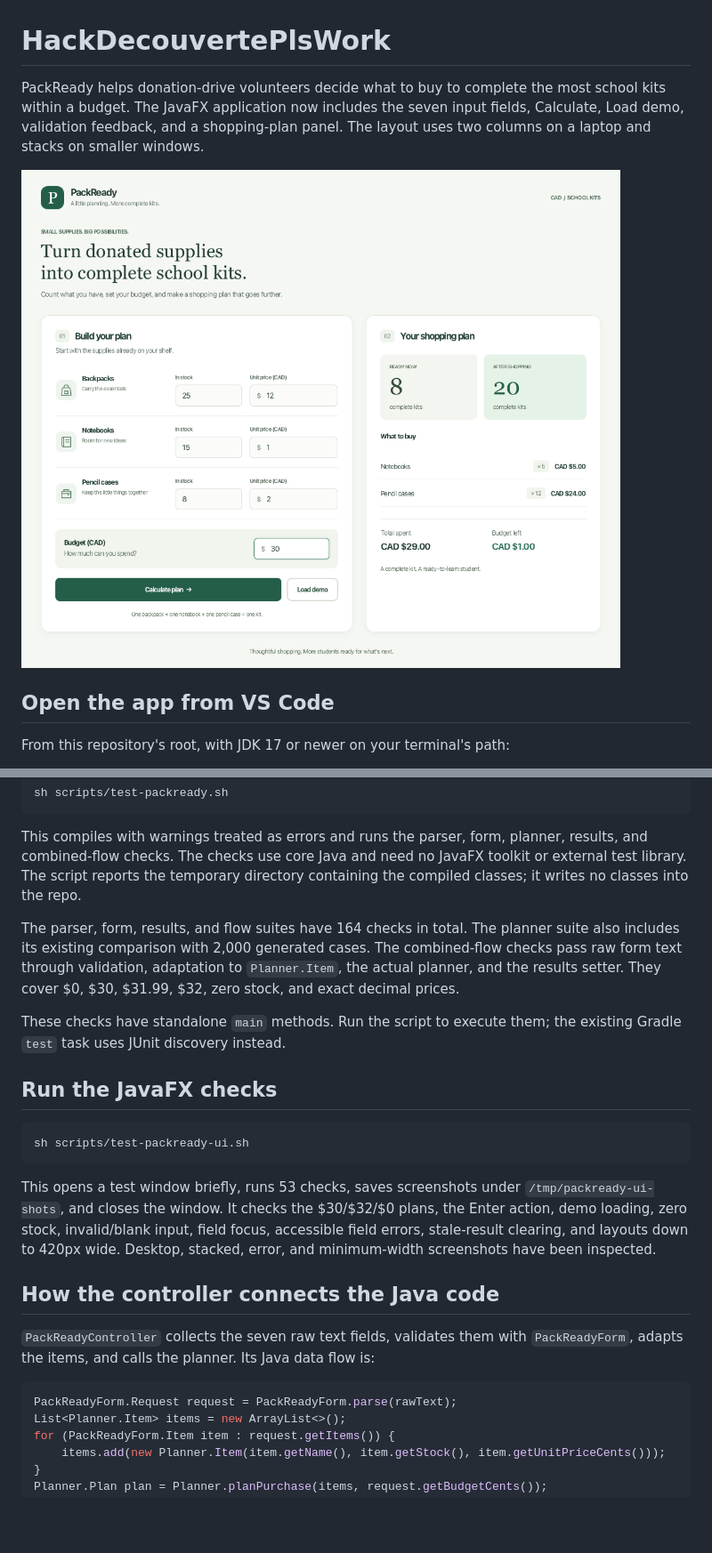
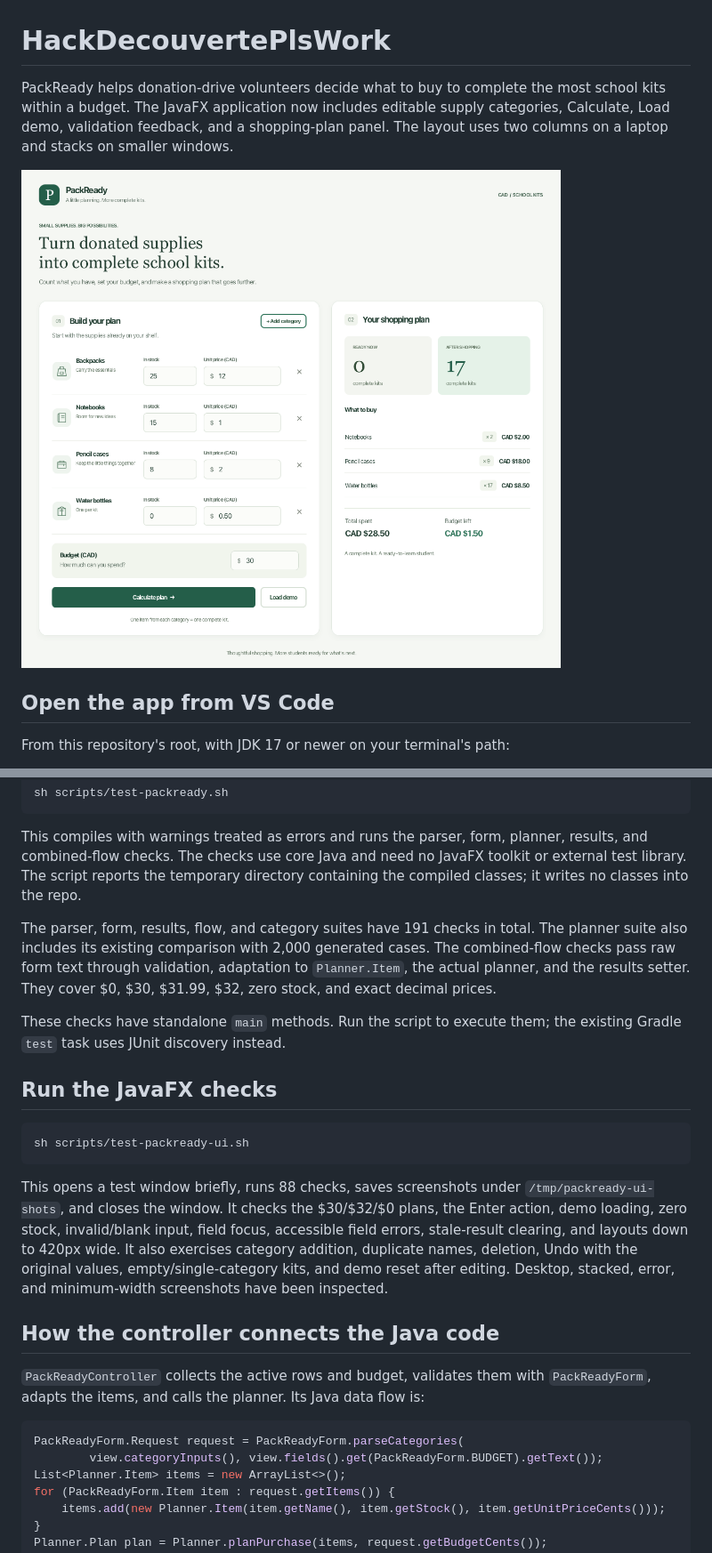
Before and after one commit to akmoussy/HackDecouvertePlsWork, a Markdown page: README.md, 2 parts joined by grey strips. Shown at 89% size. GitHub-like rendering; pictures changed too: docs/packready-preview.png; blank space fills up the shorter version.

Commit message:
Add editable kit categories with remove and undo controls

````diff
--- a/README.md
+++ b/README.md
@@ -1,7 +1,7 @@
 # HackDecouvertePlsWork
 
 PackReady helps donation-drive volunteers decide what to buy to complete the
-most school kits within a budget. The JavaFX application now includes the seven
-input fields, Calculate, Load demo, validation feedback, and a shopping-plan
+most school kits within a budget. The JavaFX application now includes editable
+supply categories, Calculate, Load demo, validation feedback, and a shopping-plan
 panel. The layout uses two columns on a laptop and stacks on smaller windows.
 
@@ -66,7 +99,7 @@ planner, results, and combined-flow checks. The checks use core Java and need
 no JavaFX toolkit or external test library. The script reports the temporary
 directory containing the compiled classes; it writes no classes into the repo.
 
-The parser, form, results, and flow suites have 164 checks in total. The planner
+The parser, form, results, flow, and category suites have 191 checks in total. The planner
 suite also includes its existing comparison with 2,000 generated cases. The
 combined-flow checks pass raw form text through validation, adaptation to
 `Planner.Item`, the actual planner, and the results setter. They cover $0, $30,
@@ -81,19 +114,22 @@ the existing Gradle `test` task uses JUnit discovery instead.
 sh scripts/test-packready-ui.sh
 ```
 
-This opens a test window briefly, runs 53 checks, saves screenshots under
+This opens a test window briefly, runs 88 checks, saves screenshots under
 `/tmp/packready-ui-shots`, and closes the window. It checks the $30/$32/$0 plans,
 the Enter action, demo loading, zero stock, invalid/blank input, field focus,
 accessible field errors, stale-result clearing, and layouts down to 420px wide.
+It also exercises category addition, duplicate names, deletion, Undo with the
+original values, empty/single-category kits, and demo reset after editing.
 Desktop, stacked, error, and minimum-width screenshots have been inspected.
 
 ## How the controller connects the Java code
 
-`PackReadyController` collects the seven raw text fields, validates them with
+`PackReadyController` collects the active rows and budget, validates them with
 `PackReadyForm`, adapts the items, and calls the planner. Its Java data flow is:
 
 ```java
-PackReadyForm.Request request = PackReadyForm.parse(rawText);
+PackReadyForm.Request request = PackReadyForm.parseCategories(
+        view.categoryInputs(), view.fields().get(PackReadyForm.BUDGET).getText());
 List<Planner.Item> items = new ArrayList<>();
 for (PackReadyForm.Item item : request.getItems()) {
     items.add(new Planner.Item(item.getName(), item.getStock(), item.getUnitPriceCents()));
````
Also changed, not shown: other parts of README.md (+37 -3 lines), 8 other files.
